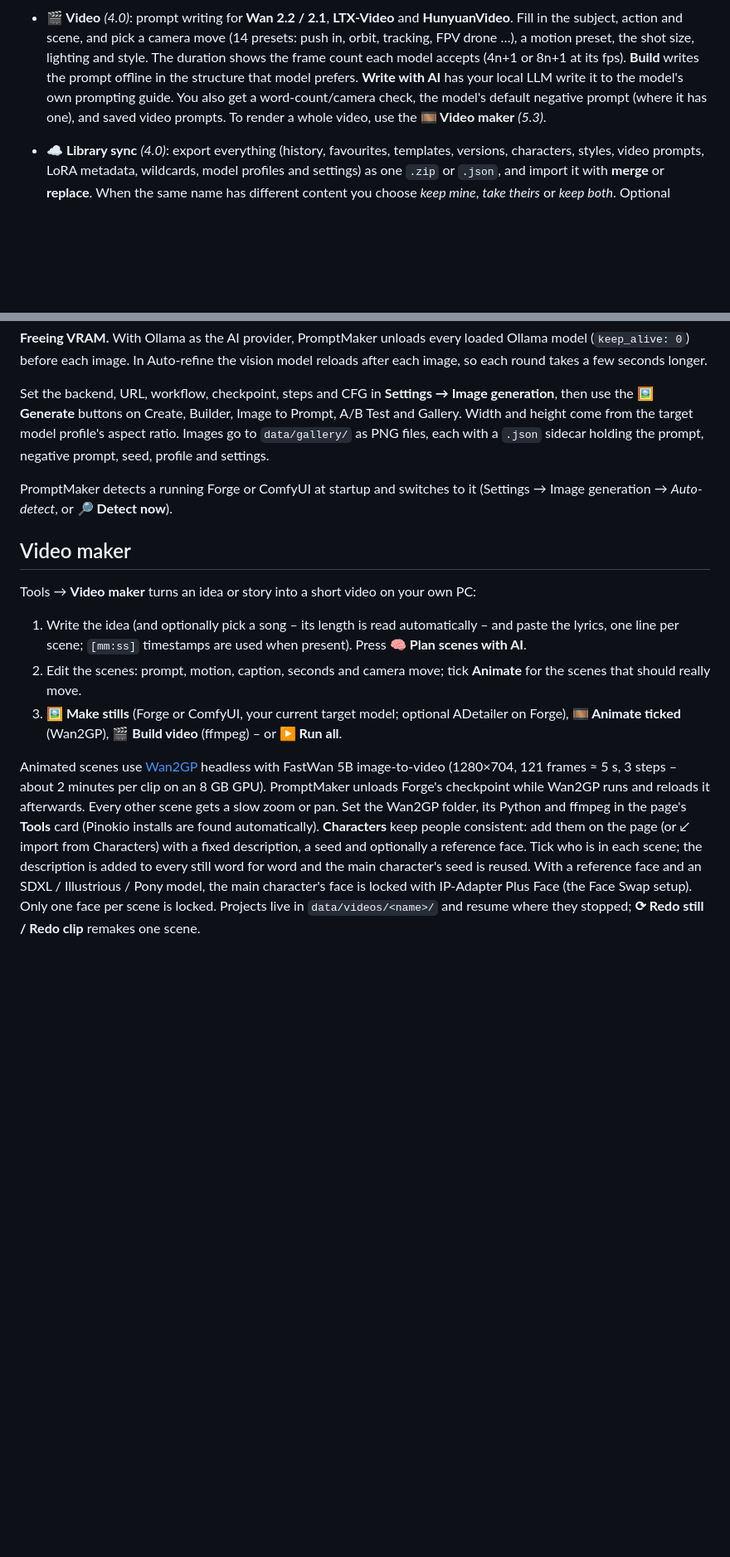
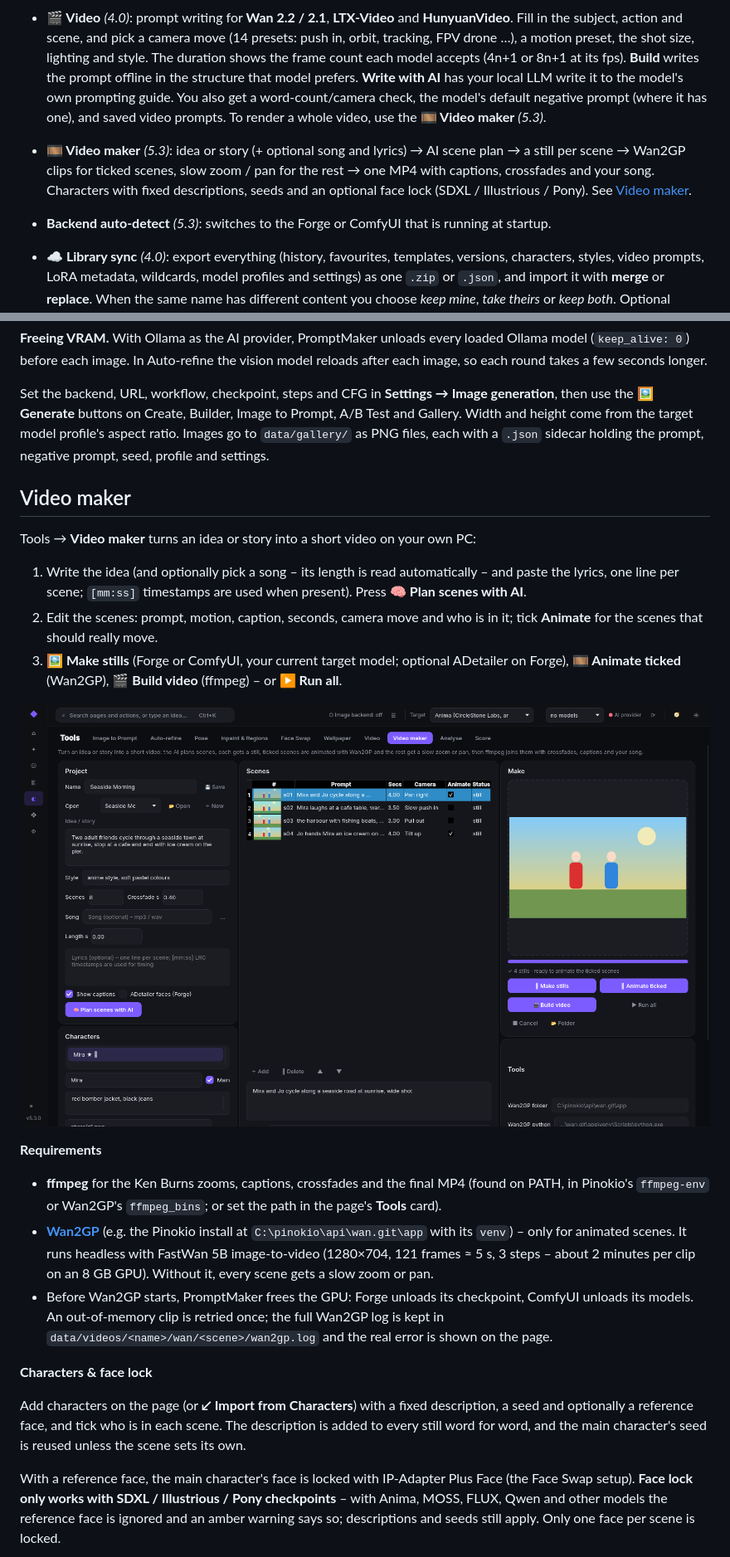
Before and after one commit to Kisahime/promptmaker, a Markdown page: README.md, 2 parts joined by grey strips. Shown at 83% size. Rendered like a GitHub page; pictures changed too: docs/screenshots/video_maker.png (added); blank space fills up the shorter version.

```diff
--- a/README.md
+++ b/README.md
@@ -56,6 +56,8 @@ Everything runs on your own computer by default. The AI features are optional an
 - **🎲 Wildcards** *(4.0)*: write `__hair__` to pick a random line from `wildcards/hair.txt`, `{a|b|c}` to pick one option, `{2::a|b}` for weights, `{2$$a|b|c}` or `{1-3$$ and $$a|b|c}` to pick several. Folders (`__people/job__`), globs (`__places/*__`), YAML packs and nesting all work, using the same syntax as **sd-dynamic-prompts**. Results are seeded, so the same seed always gives the same prompt. Preview one expansion or a batch of N different variations, keep your ticked characters and styles fixed while everything else changes, and queue one image per variation. The page also creates, edits and deletes wildcard files, imports a folder or a Civitai zip pack (including zips inside zips), and has the local AI **write a new list** from a description such as "50 fantasy locations". Wildcards in prompts sent to Forge or ComfyUI are expanded with the image's seed, wherever the prompt comes from.
 - **🖌 Inpaint & Regions** *(4.0)*: open an image (or take the last generated one), paint a mask and send it to **img2img inpaint**, with denoise, mask blur, *whole picture / only masked* and padding. Or draw boxes that each get their own prompt (**regional prompting**). ComfyUI needs nothing extra (`ConditioningSetArea` + `ConditioningCombine`). Forge has no built-in regional prompting, so PromptMaker uses the free **Forge Couple** extension when it's installed. If it isn't, the page says which extension to install, and you can send everything as one prompt with position words instead. The page uses the same checkpoint picker as Settings, Pose and Auto-refine.
 - **🎬 Video** *(4.0)*: prompt writing for **Wan 2.2 / 2.1**, **LTX-Video** and **HunyuanVideo**. Fill in the subject, action and scene, and pick a camera move (14 presets: push in, orbit, tracking, FPV drone …), a motion preset, the shot size, lighting and style. The duration shows the frame count each model accepts (4n+1 or 8n+1 at its fps). **Build** writes the prompt offline in the structure that model prefers. **Write with AI** has your local LLM write it to the model's own prompting guide. You also get a word-count/camera check, the model's default negative prompt (where it has one), and saved video prompts. To render a whole video, use the **🎞 Video maker** *(5.3)*.
+- **🎞 Video maker** *(5.3)*: idea or story (+ optional song and lyrics) → AI scene plan → a still per scene → Wan2GP clips for ticked scenes, slow zoom / pan for the rest → one MP4 with captions, crossfades and your song. Characters with fixed descriptions, seeds and an optional face lock (SDXL / Illustrious / Pony). See [Video maker](#video-maker).
+- **Backend auto-detect** *(5.3)*: switches to the Forge or ComfyUI that is running at startup.
 - **☁ Library sync** *(4.0)*: export everything (history, favourites, templates, versions, characters, styles, video prompts, LoRA metadata, wildcards, model profiles and settings) as one `.zip` or `.json`, and import it with **merge** or **replace**. When the same name has different content you choose *keep mine*, *take theirs* or *keep both*. Optional **private GitHub gist** sync with your own token (kept in the OS keyring) can push, pull or sync, deciding by last-modified time and asking you on a conflict. **API keys and tokens are never exported.**
 - **🔍 Hires fix** *(4.0)*: switch on Forge/A1111's hires fix in **Settings → Image generation**, with the upscale factor, upscaler (loaded from your Forge), hires steps and denoise. It applies to every image PromptMaker generates (except inpaint).
 - **🧹 Frees VRAM for images** *(4.0)*: right before each image goes to Forge or ComfyUI, PromptMaker tells Ollama to unload its text and vision models so the image model gets the GPU memory. On by default; you can turn it off in Settings → Image generation.
@@ -193,14 +195,25 @@ PromptMaker doesn't include an image model. It sends prompts to a backend you al
 
 Set the backend, URL, workflow, checkpoint, steps and CFG in **Settings → Image generation**, then use the **🖼 Generate** buttons on Create, Builder, Image to Prompt, A/B Test and Gallery. Width and height come from the target model profile's aspect ratio. Images go to `data/gallery/` as PNG files, each with a `.json` sidecar holding the prompt, negative prompt, seed, profile and settings.
 
-PromptMaker detects a running Forge or ComfyUI at startup and switches to it (Settings → Image generation → *Auto-detect*, or **🔎 Detect now**).
-
 ## Video maker
 
 Tools → **Video maker** turns an idea or story into a short video on your own PC:
 
 1. Write the idea (and optionally pick a song – its length is read automatically – and paste the lyrics, one line per scene; `[mm:ss]` timestamps are used when present). Press **🧠 Plan scenes with AI**.
-2. Edit the scenes: prompt, motion, caption, seconds and camera move; tick **Animate** for the scenes that should really move.
+2. Edit the scenes: prompt, motion, caption, seconds, camera move and who is in it; tick **Animate** for the scenes that should really move.
 3. **🖼 Make stills** (Forge or ComfyUI, your current target model; optional ADetailer on Forge), **🎞 Animate ticked** (Wan2GP), **🎬 Build video** (ffmpeg) – or **▶ Run all**.
 
-Animated scenes use [Wan2GP](https://github.com/deepbeepmeep/Wan2GP) headless with FastWan 5B image-to-video (1280×704, 121 frames ≈ 5 s, 3 steps – about 2 minutes per clip on an 8 GB GPU). PromptMaker unloads Forge's checkpoint while Wan2GP runs and reloads it afterwards. Every other scene gets a slow zoom or pan. Set the Wan2GP folder, its Python and ffmpeg in the page's **Tools** card (Pinokio installs are found automatically). **Characters** keep people consistent: add them on the page (or ↙ import from Characters) with a fixed description, a seed and optionally a reference face. Tick who is in each scene; the description is added to every still word for word and the main character's seed is reused. With a reference face and an SDXL / Illustrious / Pony model, the main character's face is locked with IP-Adapter Plus Face (the Face Swap setup). Only one face per scene is locked. Projects live in `data/videos/<name>/` and resume where they stopped; **⟳ Redo still / Redo clip** remakes one scene.
+![Video maker](docs/screenshots/video_maker.png)
+
+**Requirements**
+
+- **ffmpeg** for the Ken Burns zooms, captions, crossfades and the final MP4 (found on PATH, in Pinokio's `ffmpeg-env` or Wan2GP's `ffmpeg_bins`; or set the path in the page's **Tools** card).
+- **[Wan2GP](https://github.com/deepbeepmeep/Wan2GP)** (e.g. the Pinokio install at `C:\pinokio\api\wan.git\app` with its `venv`) – only for animated scenes. It runs headless with FastWan 5B image-to-video (1280×704, 121 frames ≈ 5 s, 3 steps – about 2 minutes per clip on an 8 GB GPU). Without it, every scene gets a slow zoom or pan.
+- Before Wan2GP starts, PromptMaker frees the GPU: Forge unloads its checkpoint, ComfyUI unloads its models. An out-of-memory clip is retried once; the full Wan2GP log is kept in `data/videos/<name>/wan/<scene>/wan2gp.log` and the real error is shown on the page.
+
+**Characters & face lock**
+
+Add characters on the page (or **↙ Import from Characters**) with a fixed description, a seed and optionally a reference face, and tick who is in each scene. The description is added to every still word for word, and the main character's seed is reused unless the scene sets its own.
+
+With a reference face, the main character's face is locked with IP-Adapter Plus Face (the Face Swap setup). **Face lock only works with SDXL / Illustrious / Pony checkpoints** – with Anima, MOSS, FLUX, Qwen and other models the reference face is ignored and an amber warning says so; descriptions and seeds still apply. Only one face per scene is locked.
+
```
Also changed, not shown: other parts of README.md (+9 -0 lines), docs/screenshots/settings_autodetect.png (added), docs/screenshots/video_characters.png (added), 2 other files.
